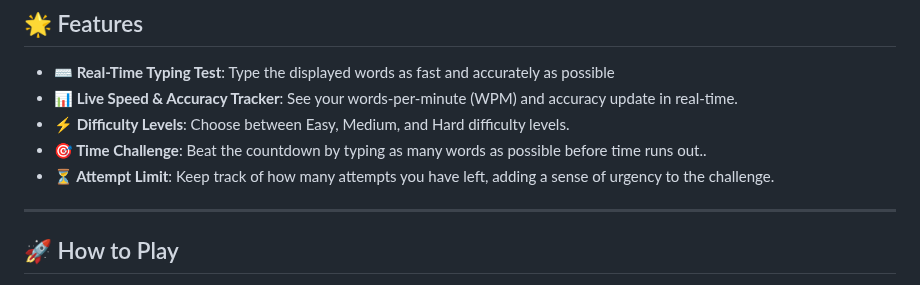
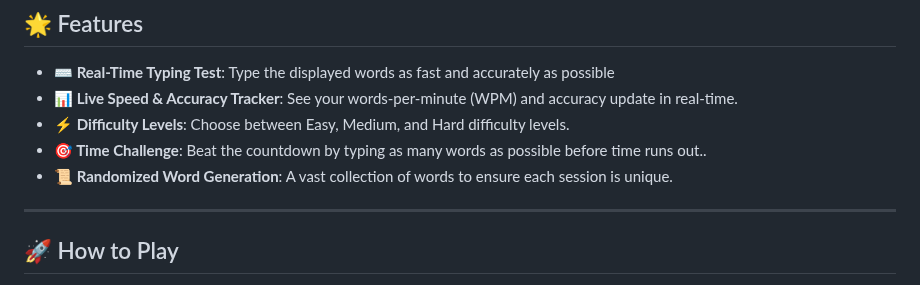
Before and after one commit to KelvCodes/Typing-Master, a Markdown page: README.md, the part around the change. GitHub-like rendering.

```diff
--- a/README.md
+++ b/README.md
@@ -14,7 +14,7 @@ Ready to boost your typing skills? Let’s go! ⏳🔥
 - **📊 Live Speed & Accuracy Tracker**: See your words-per-minute (WPM) and accuracy update in real-time.
 - **⚡ Difficulty Levels**: Choose between Easy, Medium, and Hard difficulty levels.
 - **🎯 Time Challenge**: Beat the countdown by typing as many words as possible before time runs out..
--  **⏳ Attempt Limit**: Keep track of how many attempts you have left, adding a sense of urgency to the challenge.
+-  **📜 Randomized Word Generation**: A vast collection of words to ensure each session is unique.
 
 ---
 
```
